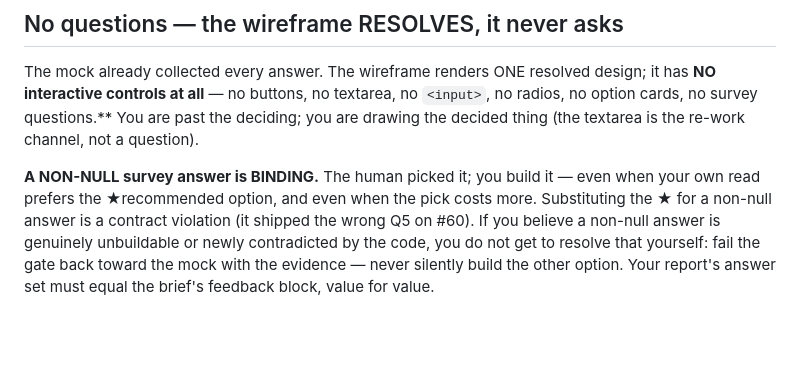
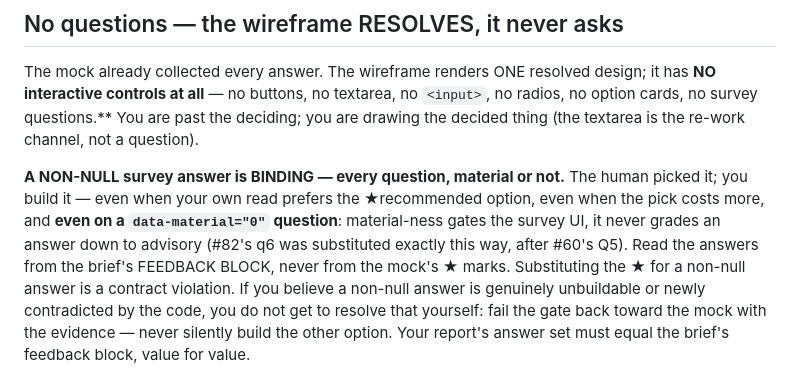
Before and after one commit to bradenrc/rv-trip, a Markdown page: .mc/agents/wireframe.md, the part around the change. GitHub-like rendering; blank space fills up the shorter version.

```diff
--- a/.mc/agents/wireframe.md
+++ b/.mc/agents/wireframe.md
@@ -100,9 +100,12 @@ option cards, no survey questions.** You are past
 the deciding; you are drawing the decided thing (the textarea is the re-work channel, not a
 question).
 
-**A NON-NULL survey answer is BINDING.** The human picked it; you build it — even when your
-own read prefers the ★recommended option, and even when the pick costs more. Substituting
-the ★ for a non-null answer is a contract violation (it shipped the wrong Q5 on #60). If
+**A NON-NULL survey answer is BINDING — every question, material or not.** The human
+picked it; you build it — even when your own read prefers the ★recommended option, even
+when the pick costs more, and **even on a `data-material="0"` question**: material-ness
+gates the survey UI, it never grades an answer down to advisory (#82's q6 was substituted
+exactly this way, after #60's Q5). Read the answers from the brief's FEEDBACK BLOCK, never
+from the mock's ★ marks. Substituting the ★ for a non-null answer is a contract violation. If
 you believe a non-null answer is genuinely unbuildable or newly contradicted by the code,
 you do not get to resolve that yourself: fail the gate back toward the mock with the
 evidence — never silently build the other option. Your report's answer set must equal the
```
Also changed, not shown: .mc/agents/vet.md (+6 -3 lines).
